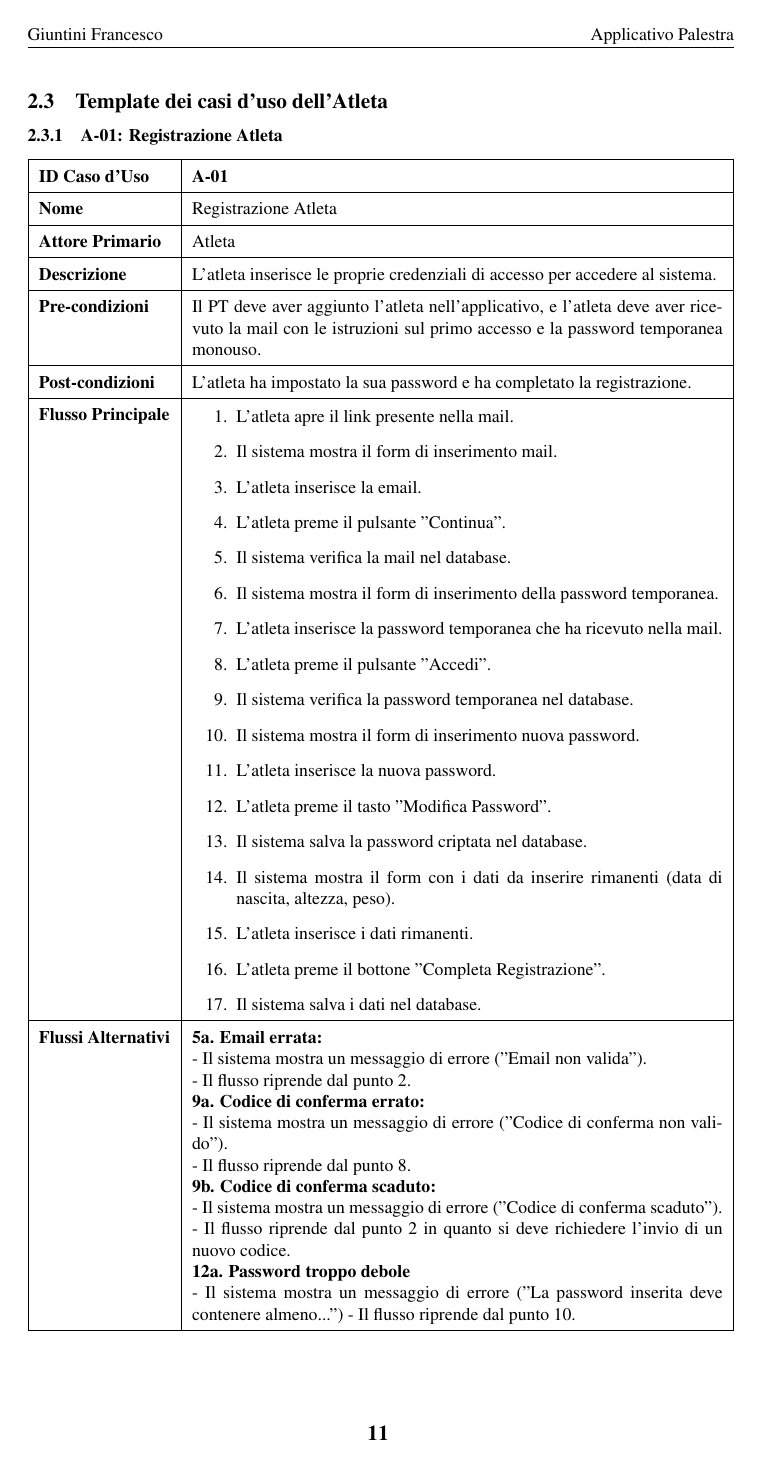
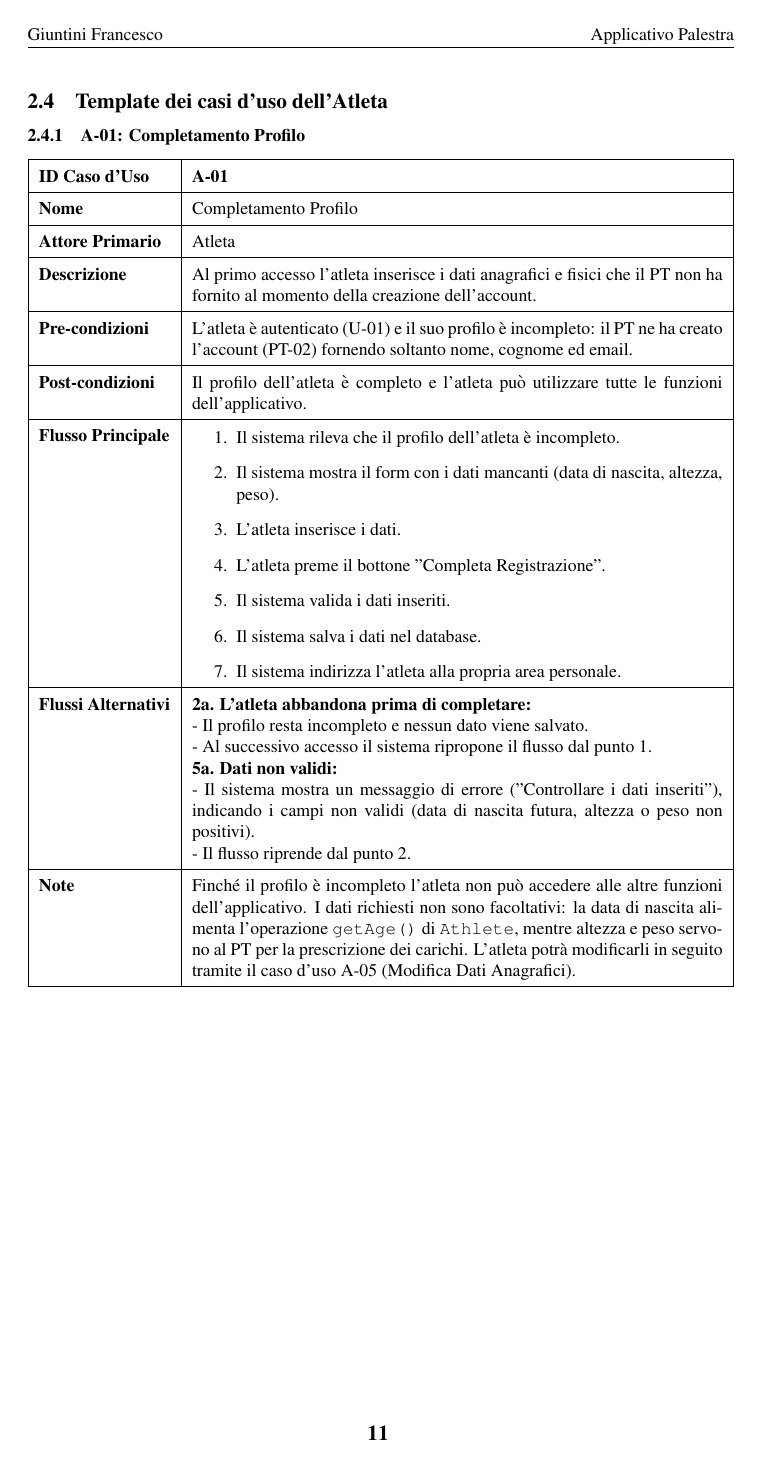
Before and after one commit to GiuntiniF/SWE, a LaTeX document (docs/softwarereqspec/src/SoftwareRequirementsSpecification.tex, which reads docs/softwarereqspec/src/diagrams/useCaseTemplates/allenatore/src/creazioneCliente.tex, docs/softwarereqspec/src/diagrams/useCaseTemplates/allenatore/src/loginAllenatore.tex, docs/softwarereqspec/src/diagrams/useCaseTemplates/cliente/src/registrazioneCliente.tex): page 12 of 15 before the commit and page 12 of 14 after it. Compiled offline with pdfLaTeX.

Commit message:
Autenticazione uniforme passwordless: U-01 Login, A-01 diventa completamento profilo (#19)
Risolve il ticket #6 della mappa #1.

L'asimmetria tra PT (codice temporaneo via mail) e Atleta (email +
password) era un residuo: lo statement non prescrive alcun meccanismo
di autenticazione. Il sistema adotta un unico meccanismo passwordless,
email + codice di accesso temporaneo, uguale per entrambi gli attori.

- Nuovo U-01 «Login» in comuni/, con attore Utente (PT o Atleta), che
  sostituisce PT-01 e A-02, ora eliminati. Gli identificatori liberati
  restano vuoti: nessuna rinumerazione.
- A-01 perde la metà credenziali e diventa «Completamento Profilo»,
  con precondizione «atleta autenticato, profilo incompleto».
- PT-02: la mail all'atleta diventa un invito senza credenziali; i
  flussi alternativi 12a/16a/16b, residui del flusso fuso con A-01,
  spariscono e «Email non valida» viene riassegnato al passo 5.
- main.tex: nuova sottosezione per i casi d'uso comuni.

Resta da fare in Gaphor: rimuovere `hashedPassword` da `User`, che
nessun caso d'uso usa più. Tracciato sul ticket #12.

Co-authored-by: francesco giuntini <franci.giuntini2001@gmail.com>
Co-authored-by: Claude Opus 5 <noreply@anthropic.com>

```diff
--- a/docs/softwarereqspec/src/diagrams/useCaseTemplates/allenatore/src/creazioneCliente.tex
+++ b/docs/softwarereqspec/src/diagrams/useCaseTemplates/allenatore/src/creazioneCliente.tex
@@ -35,7 +39,2 @@
     - Il sistema mostra un messaggio di errore ("Email non valida"). \newline
-    - Il flusso riprende dal punto 9. \newline
-    \textbf{16a. Password temporanea errata} \newline
-    - Il sistema mostra un messaggio di errore ("Password errata"). \newline
-    - Il flusso riprende dal punto 13. \newline
-    \textbf{16b. Password temporanea scaduta} \newline
-    - Il sistema mostra un messaggio di errore ("Password temporanea
+    - Il flusso riprende dal punto 2.
--- a/docs/softwarereqspec/src/diagrams/useCaseTemplates/allenatore/src/loginAllenatore.tex
+++ /dev/null
@@ -12,2 +0,0 @@
-  \ucdescription{Il PT inserisce le proprie credenziali
-    per accedere al sistema.} \\ \hline
@@ -19,9 +0,0 @@
-    \item Il sistema mostra il form di inserimento email.
-    \item Il PT inserisce la email.
-    \item Il PT preme il pulsante "Continua".
-    \item Il sistema verifica la mail nel database.
-    \item Il sistema invia una mail al PT con un codice di
-      conferma temporaneo.
-    \item Il sistema mostra il form di inserimento del codice di conferma.
-    \item Il PT inserisce il codice di conferma.
-    \item Il PT preme il pulsante "Accedi".
@@ -31,12 +0,0 @@
-    \textbf{5a. Email errata:} \newline
-    - Il sistema mostra un messaggio di errore ("Email non valida"). \newline
-    - Il flusso riprende dal punto 2. \newline
-    \textbf{9a. Codice di conferma errato:} \newline
-    - Il sistema mostra un messaggio di errore ("Codice di conferma non
-    valido"). \newline
-    - Il flusso riprende dal punto 8. \newline
-    \textbf{9b. Codice di conferma scaduto:} \newline
-    - Il sistema mostra un messaggio di errore ("Codice di conferma
-    scaduto"). \newline
-    - Il flusso riprende dal punto 2 in quanto si deve richiedere
-    l'invio di un nuovo codice.
--- a/docs/softwarereqspec/src/diagrams/useCaseTemplates/cliente/src/registrazioneCliente.tex
+++ b/docs/softwarereqspec/src/diagrams/useCaseTemplates/cliente/src/registrazioneCliente.tex
@@ -7,54 +7,45 @@
 \begin{tabularx}{\textwidth}{|l|X|}
   \hline
   \ucid{A-01} \\ \hline
-  \ucname{Registrazione Atleta} \\ \hline
+  \ucname{Completamento Profilo} \\ \hline
   \ucactor{Atleta} \\ \hline
-  \ucdescription{L'atleta inserisce le proprie credenziali
-    di accesso per accedere al sistema.} \\ \hline
-  \ucprecond{Il PT deve aver aggiunto l'atleta
-    nell'applicativo, e l'atleta deve aver ricevuto la mail
-    con le istruzioni sul primo accesso e la password temporanea
-    monouso.} \\ \hline
-  \ucpostcond{L'atleta ha impostato la sua password
-    e ha completato la registrazione.} \\ \hline
+  \ucdescription{Al primo accesso l'atleta inserisce i dati
+    anagrafici e fisici che il PT non ha fornito al momento della
+    creazione dell'account.} \\ \hline
+  \ucprecond{L'atleta è autenticato (U-01) e il suo profilo è
+    incompleto: il PT ne ha creato l'account (PT-02) fornendo
+    soltanto nome, cognome ed email.} \\ \hline
+  \ucpostcond{Il profilo dell'atleta è completo e l'atleta può
+    utilizzare tutte le funzioni dell'applicativo.} \\ \hline
   \ucmainflow{
-    \item L'atleta apre il link presente nella mail.
-    \item Il sistema mostra il form di inserimento mail.
-    \item L'atleta inserisce la email.
-    \item L'atleta preme il pulsante "Continua".
-    \item Il sistema verifica la mail nel database.
-    \item Il sistema mostra il form di inserimento della password temporanea.
-    \item L'atleta inserisce la password temporanea che ha ricevuto
-      nella mail.
-    \item L'atleta preme il pulsante "Accedi".
-    \item Il sistema verifica la password temporanea nel database.
-    \item Il sistema mostra il form di inserimento nuova password.
-    \item L'atleta inserisce la nuova password.
-    \item L'atleta preme il tasto "Modifica Password".
-    \item Il sistema salva la password criptata nel database.
-    \item Il sistema mostra il form con i dati da inserire rimanenti
-      (data di nascita, altezza, peso).
-    \item L'atleta inserisce i dati rimanenti.
+    \item Il sistema rileva che il profilo dell'atleta è incompleto.
+    \item Il sistema mostra il form con i dati mancanti (data di
+      nascita, altezza, peso).
+    \item L'atleta inserisce i dati.
     \item L'atleta preme il bottone "Completa Registrazione".
+    \item Il sistema valida i dati inseriti.
     \item Il sistema salva i dati nel database.
+    \item Il sistema indirizza l'atleta alla propria area personale.
   } \\ \hline
   \ucaltflow{
-    \textbf{5a. Email errata:} \newline
-    - Il sistema mostra un messaggio di errore ("Email non valida"). \newline
-    - Il flusso riprende dal punto 2. \newline
-    \textbf{9a. Codice di conferma errato:} \newline
-    - Il sistema mostra un messaggio di errore ("Codice di conferma non
-    valido"). \newline
-    - Il flusso riprende dal punto 8. \newline
-    \textbf{9b. Codice di conferma scaduto:} \newline
-    - Il sistema mostra un messaggio di errore ("Codice di conferma
-    scaduto"). \newline
-    - Il flusso riprende dal punto 2 in quanto si deve richiedere
-    l'invio di un nuovo codice.\newline
-    \textbf{12a. Password troppo debole} \newline
-    - Il sistema mostra un messaggio di errore ("La password inserita
-    deve contenere almeno...")
-    - Il flusso riprende dal punto 10.
+    \textbf{2a. L'atleta abbandona prima di completare:} \newline
+    - Il profilo resta incompleto e nessun dato viene salvato. \newline
+    - Al successivo accesso il sistema ripropone il flusso dal
+    punto 1. \newline
+    \textbf{5a. Dati non validi:} \newline
+    - Il sistema mostra un messaggio di errore ("Controllare i dati
+    inseriti"), indicando i campi non validi (data di nascita futura,
+    altezza o peso non positivi). \newline
+    - Il flusso riprende dal punto 2.
+  } \\ \hline
+  \ucnote{
+    Finché il profilo è incompleto l'atleta non può accedere alle
+    altre funzioni dell'applicativo. I dati richiesti non sono
+    facoltativi: la data di nascita alimenta l'operazione
+    \texttt{getAge()} di \texttt{Athlete}, mentre altezza e peso
+    servono al PT per la prescrizione dei carichi. L'atleta potrà
+    modificarli in seguito tramite il caso d'uso A-05 (Modifica Dati
+    Anagrafici).
   } \\ \hline
 \end{tabularx}
 \end{document}
--- a/docs/softwarereqspec/src/part/main.tex
+++ b/docs/softwarereqspec/src/part/main.tex
@@ -75,5 +77,5 @@ Seguono i template dei casi d'uso del PT:
 \subfile{../diagrams/useCaseTemplates/allenatore/src/visualizzazioneAtleti}
 
 \subsection{Template dei casi d'uso dell'Atleta}
-\subsubsection{A-01: Registrazione Atleta}
+\subsubsection{A-01: Completamento Profilo}
 \subfile{../diagrams/useCaseTemplates/cliente/src/registrazioneCliente}
```
Also changed, not shown: docs/softwarereqspec/src/diagrams/useCaseTemplates/cliente/src/loginCliente.tex (deleted, +0 -37 lines), docs/softwarereqspec/src/diagrams/useCaseTemplates/comuni/src/login.tex (added, +59 -0 lines), docs/softwarereqspec/src/SoftwareRequirementsSpecification.pdf, docs/softwarereqspec/src/diagrams/useCaseTemplates/allenatore/src/creazioneCliente.tex (28 more changed lines), docs/softwarereqspec/src/diagrams/useCaseTemplates/allenatore/src/loginAllenatore.tex (22 more changed lines), docs/softwarereqspec/src/part/main.tex (11 more changed lines).
